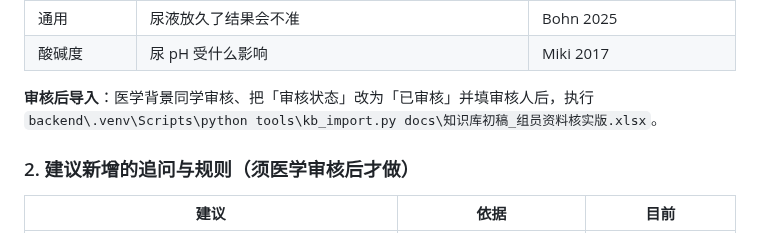
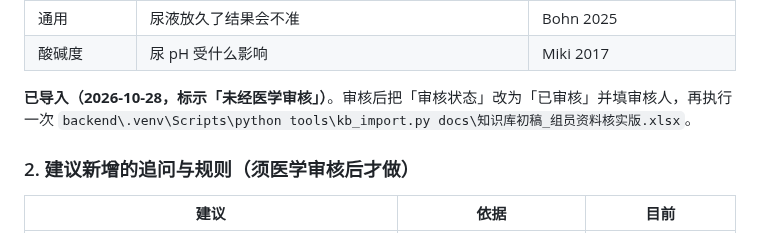
Before and after one commit to WEICHENG28/MediLens, a Markdown page: docs/组员资料核查与知识库建议.md, the part around the change. Rendered like a GitHub page.

```diff
--- a/docs/组员资料核查与知识库建议.md
+++ b/docs/组员资料核查与知识库建议.md
@@ -59,7 +59,7 @@
 | 通用 | 尿液放久了结果会不准 | Bohn 2025 |
 | 酸碱度 | 尿 pH 受什么影响 | Miki 2017 |
 
-**审核后导入**：医学背景同学审核、把「审核状态」改为「已审核」并填审核人后，执行
+**已导入（2026-10-28，标示「未经医学审核」）**。审核后把「审核状态」改为「已审核」并填审核人，再执行一次
 `backend\.venv\Scripts\python tools\kb_import.py docs\知识库初稿_组员资料核实版.xlsx`。
 
 ### 2. 建议新增的追问与规则（须医学审核后才做）
```
Also changed, not shown: docs/MediLens成果与技术说明（组员版）.md (+26 -2 lines), docs/开发进展.md (+7 -0 lines), docs/figures/06_知识库流程.png (added), 9 other files.
